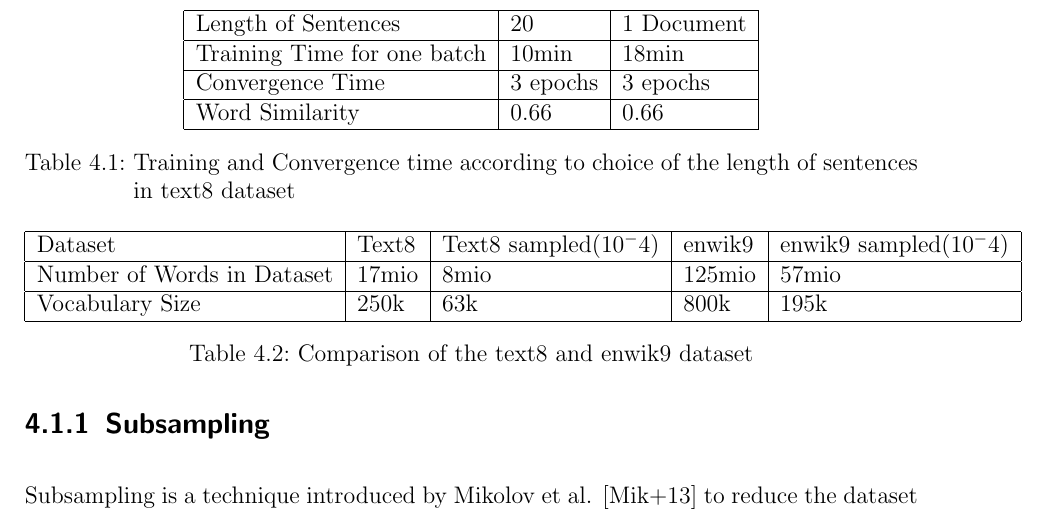
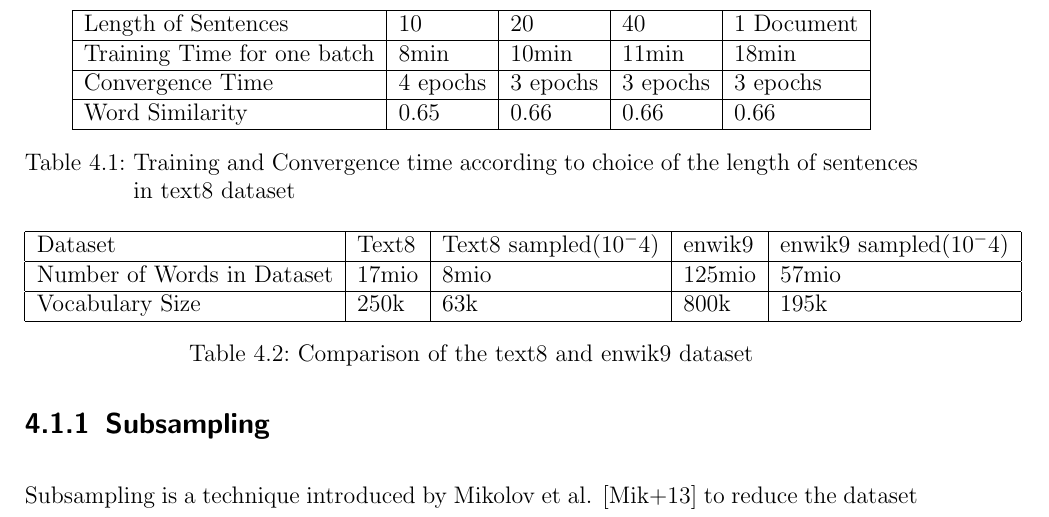
Before and after one commit to c3dric373/bachelorThesis, a LaTeX thesis (thesis_template/thesis.tex, which reads thesis_template/chapters/results.tex): part of page 34 of 59, cut so that both start at the same text. Compiled offline with pdfLaTeX.

Commit message:
sentences lentgth table

```diff
--- a/thesis_template/chapters/results.tex
+++ b/thesis_template/chapters/results.tex
@@ -10,12 +10,12 @@ In this implementation we mainly used the text8 \footnote{http://mattmahoney.net
 We needed a second larger dataset to confirm our results.  We, therefore, chose the enwik9 dataset\footnote{http://mattmahoney.net/dc/enwik9.zip}.This dataset needed more preprocessing as it's plain HTML. We, therefore, used a preprocessing script.\footnote{http://mattmahoney.net/dc/textdata.html, Appendix A}. We also split this dataset into sentences of length 20 and applied subsampling. The next section will give an explanation on the sampling process. A comparison of the two used datasets can be found in Table \ref{table:t8_e9_comp}.
 \begin{table}[]
 \centering
-\begin{tabular}{|l|l|l|}
+\begin{tabular}{|l|l|l|l|l|}
 \hline
-Length of Sentences            & 20       & 1 Document \\ \hline
-Training Time for one batch  & 10min    & 18min      \\ \hline
-Convergence Time & 3 epochs & 3 epochs   \\ \hline
-Word Similarity  & 0.66     & 0.66       \\ \hline
+Length of Sentences        &  10  & 20   & 40    & 1 Document \\ \hline
+Training Time for one batch  &8min & 10min  &  11min  & 18min      \\ \hline
+Convergence Time &4 epochs & 3 epochs & 3 epochs & 3 epochs   \\ \hline
+Word Similarity& 0.65  & 0.66 & 0.66    & 0.66       \\ \hline
 \end{tabular}
 \caption{Training and Convergence time according to choice of the length of sentences in text8 dataset}
     \label{table:with_20}
```
Also changed, not shown: thesis_template/thesis.pdf, 2 other files.
